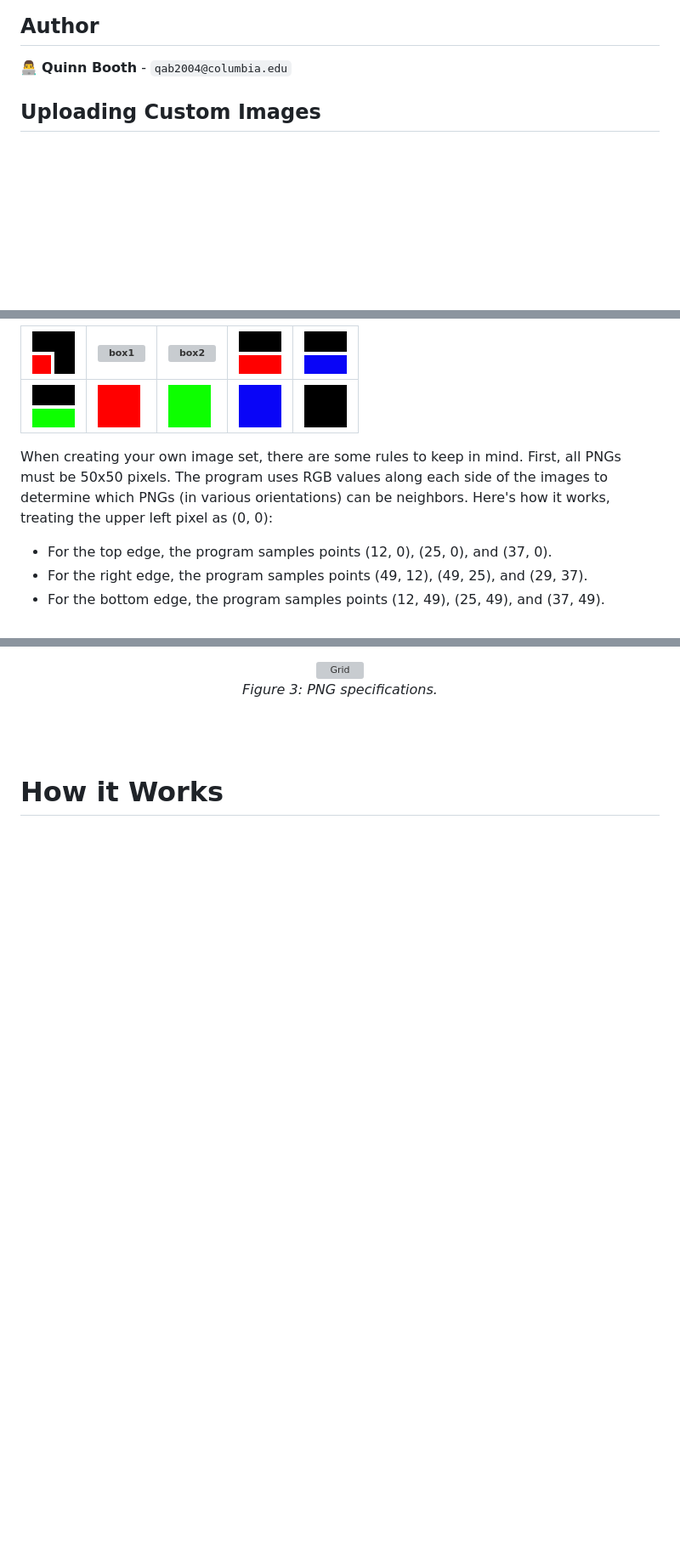
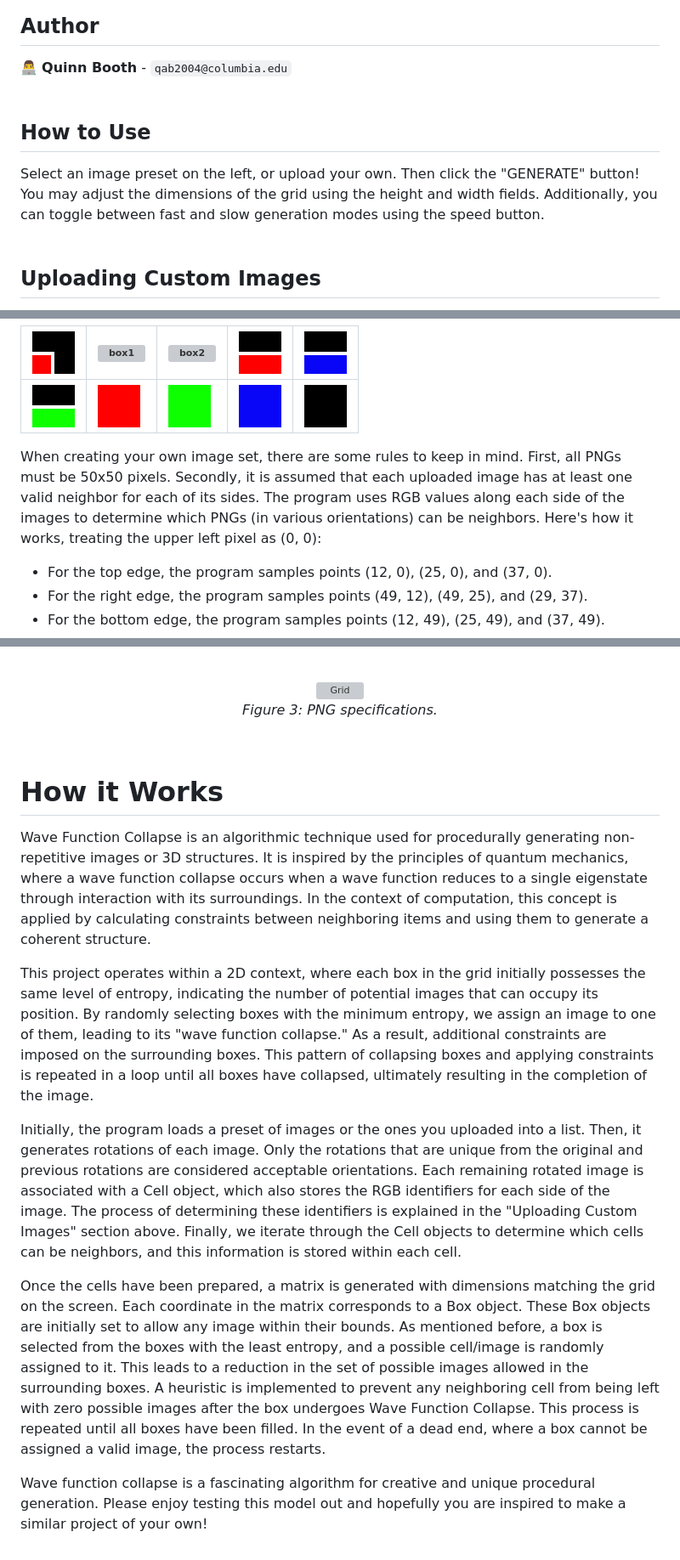
Before and after one commit to quinnbooth/Wave-Function-Collapse, a Markdown page: README.md, 3 parts joined by grey strips. Shown at 85% size. Drawn GitHub-style; blank space fills up the shorter version; grey boxes are pictures that could not be loaded.

Commit message:
Algorithm explanation
Added explanation of Wave Function Collapse algorithm and my implementation to the README.

```diff
--- a/README.md
+++ b/README.md
@@ -17,7 +17,11 @@ Visit: https://quinnbooth.github.io/Wave-Function-Collapse/
 ## Author
 
 👨‍💻 **Quinn Booth** - `qab2004@columbia.edu`
-<br>
+<br><br>
+
+## How to Use
+
+Select an image preset on the left, or upload your own. Then click the "GENERATE" button! You may adjust the dimensions of the grid using the height and width fields. Additionally, you can toggle between fast and slow generation modes using the speed button.<br><br>
 
 ## Uploading Custom Images
 
@@ -29,7 +33,7 @@ An additional image set has been included in this repository specifically for te
 |-----|-----|-----|-----|-----|
 | ![box5](./images/box/box5.png) | ![box6](./images/box/box6.png) | ![box7](./images/box/box7.png) | ![box8](./images/box/box8.png) | ![box9](./images/box/box9.png) |<br>
 
-When creating your own image set, there are some rules to keep in mind. First, all PNGs must be 50x50 pixels. The program uses RGB values along each side of the images to determine which PNGs (in various orientations) can be neighbors. Here's how it works, treating the upper left pixel as (0, 0):<br>
+When creating your own image set, there are some rules to keep in mind. First, all PNGs must be 50x50 pixels. Secondly, it is assumed that each uploaded image has at least one valid neighbor for each of its sides. The program uses RGB values along each side of the images to determine which PNGs (in various orientations) can be neighbors. Here's how it works, treating the upper left pixel as (0, 0):<br>
 
 - For the top edge, the program samples points (12, 0), (25, 0), and (37, 0).
 - For the right edge, the program samples points (49, 12), (49, 25), and (29, 37).
@@ -48,2 +51,12 @@ By analyzing these RGB readings, the program determines which PNG images can be
 
 # How it Works
+
+Wave Function Collapse is an algorithmic technique used for procedurally generating non-repetitive images or 3D structures. It is inspired by the principles of quantum mechanics, where a wave function collapse occurs when a wave function reduces to a single eigenstate through interaction with its surroundings. In the context of computation, this concept is applied by calculating constraints between neighboring items and using them to generate a coherent structure.<br>
+
+This project operates within a 2D context, where each box in the grid initially possesses the same level of entropy, indicating the number of potential images that can occupy its position. By randomly selecting boxes with the minimum entropy, we assign an image to one of them, leading to its "wave function collapse." As a result, additional constraints are imposed on the surrounding boxes. This pattern of collapsing boxes and applying constraints is repeated in a loop until all boxes have collapsed, ultimately resulting in the completion of the image.<br>
+
+Initially, the program loads a preset of images or the ones you uploaded into a list. Then, it generates rotations of each image. Only the rotations that are unique from the original and previous rotations are considered acceptable orientations. Each remaining rotated image is associated with a Cell object, which also stores the RGB identifiers for each side of the image. The process of determining these identifiers is explained in the "Uploading Custom Images" section above. Finally, we iterate through the Cell objects to determine which cells can be neighbors, and this information is stored within each cell.<br>
+
+Once the cells have been prepared, a matrix is generated with dimensions matching the grid on the screen. Each coordinate in the matrix corresponds to a Box object. These Box objects are initially set to allow any image within their bounds. As mentioned before, a box is selected from the boxes with the least entropy, and a possible cell/image is randomly assigned to it. This leads to a reduction in the set of possible images allowed in the surrounding boxes. A heuristic is implemented to prevent any neighboring cell from being left with zero possible images after the box undergoes Wave Function Collapse. This process is repeated until all boxes have been filled. In the event of a dead end, where a box cannot be assigned a valid image, the process restarts.<br>
+
+Wave function collapse is a fascinating algorithm for creative and unique procedural generation. Please enjoy testing this model out and hopefully you are inspired to make a similar project of your own!
```
Also changed, not shown: other parts of README.md (+0 -1 lines).
